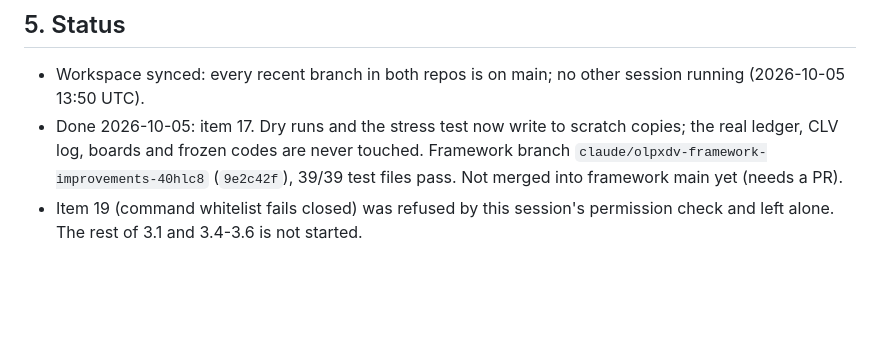
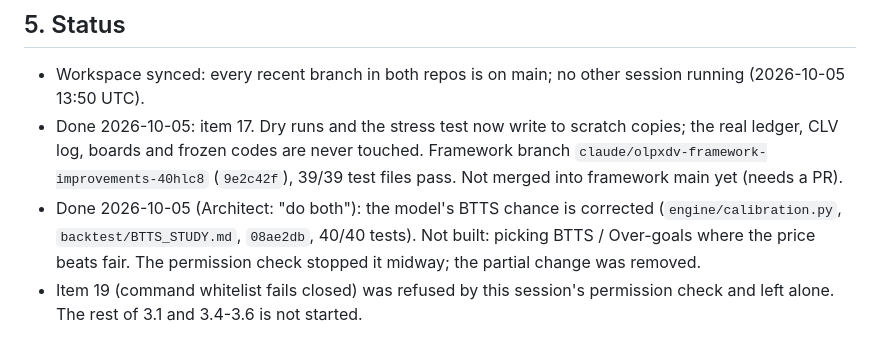
Before and after one commit to Tolar07/omniroute-test, a Markdown page: docs/FRAMEWORK_REVIEW_2026-10-05.md, the part around the change. Drawn GitHub-style; blank space fills up the shorter version.

Commit message:
Review status: BTTS correction pushed; value rule not built
Co-Authored-By: Claude Opus 5.5 <noreply@anthropic.com>
Claude-Session: https://claude.ai/code/session_013H7wVeoTNUKvGshBhyBvyy

```diff
--- a/docs/FRAMEWORK_REVIEW_2026-10-05.md
+++ b/docs/FRAMEWORK_REVIEW_2026-10-05.md
@@ -142,5 +142,9 @@ standing order as written.
   copies; the real ledger, CLV log, boards and frozen codes are never touched.
   Framework branch `claude/olpxdv-framework-improvements-40hlc8` (`9e2c42f`),
   39/39 test files pass. Not merged into framework main yet (needs a PR).
+- Done 2026-10-05 (Architect: "do both"): the model's BTTS chance is corrected
+  (`engine/calibration.py`, `backtest/BTTS_STUDY.md`, `08ae2db`, 40/40 tests).
+  Not built: picking BTTS / Over-goals where the price beats fair. The
+  permission check stopped it midway; the partial change was removed.
 - Item 19 (command whitelist fails closed) was refused by this session's
   permission check and left alone. The rest of 3.1 and 3.4-3.6 is not started.
```
